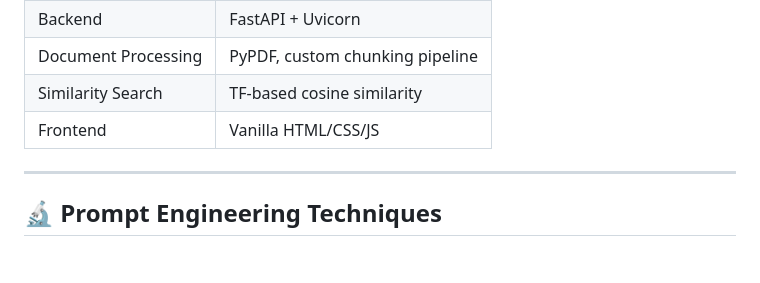
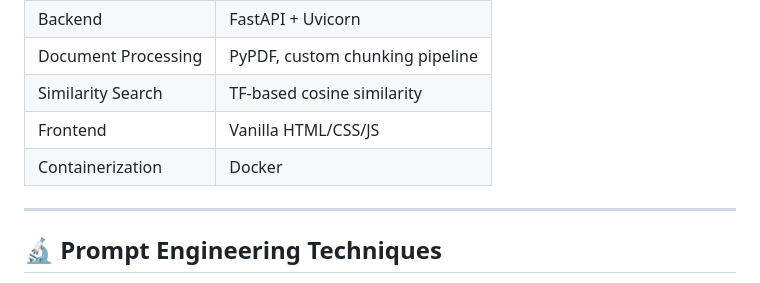
Before and after one commit to jiya-ranjan/gen-ai-doc-assistant, a Markdown page: README.md, the part around the change. GitHub-like rendering; blank space fills up the shorter version.

```diff
--- a/README.md
+++ b/README.md
@@ -37,6 +37,8 @@ This reduces hallucination and keeps answers grounded in your actual documents.
 | Document Processing | PyPDF, custom chunking pipeline |
 | Similarity Search | TF-based cosine similarity |
 | Frontend | Vanilla HTML/CSS/JS |
+| Containerization | Docker |
+
 
 ---
 
```
